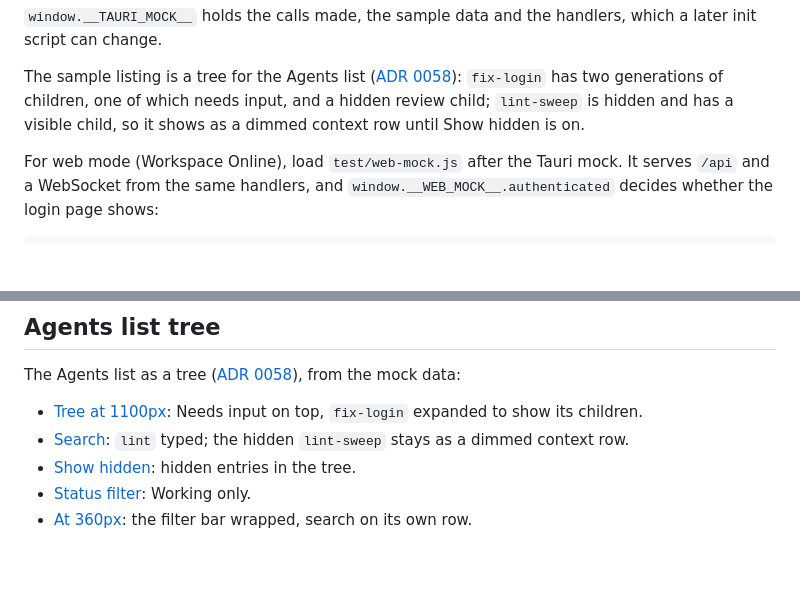
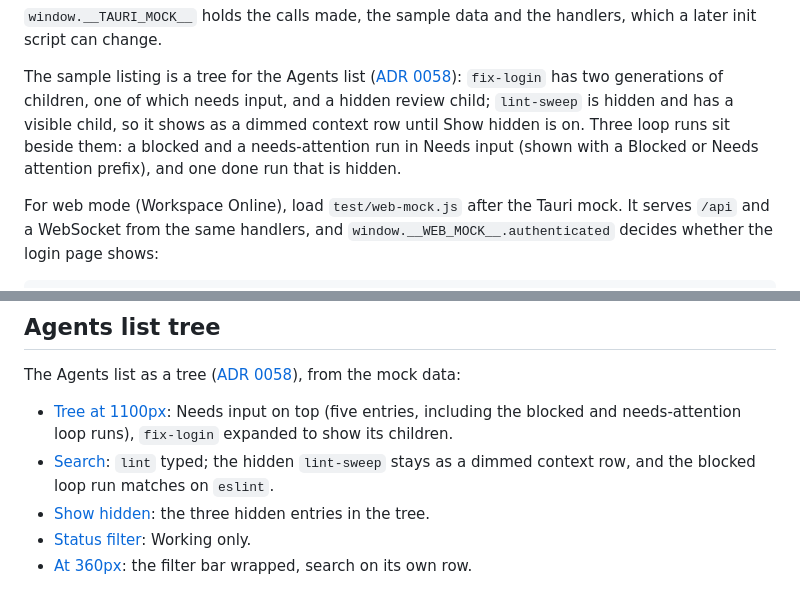
Before and after one commit to bobcob7/workspaces, a Markdown page: desktop/README.md, 2 parts joined by grey strips. Rendered like a GitHub page; blank space fills up the shorter version.

Commit message:
docs: retake Agents tree screenshots with loop-run entries (ADR 0058)
Co-Authored-By: Claude Sonnet 5.5 <noreply@anthropic.com>

```diff
--- a/desktop/README.md
+++ b/desktop/README.md
@@ -280,6 +280,9 @@ The sample listing is a tree for the Agents list ([ADR 0058](../docs/adrs/0058-w
 `fix-login` has two generations of children, one of which needs input,
 and a hidden review child; `lint-sweep` is hidden and has a visible
 child, so it shows as a dimmed context row until Show hidden is on.
+Three loop runs sit beside them: a blocked and a needs-attention run in
+Needs input (shown with a Blocked or Needs attention prefix), and one done
+run that is hidden.
 
 For web mode (Workspace Online), load `test/web-mock.js` after the Tauri
 mock. It serves `/api` and a WebSocket from the same handlers, and
@@ -300,9 +303,9 @@ default), `"granted"`, `"default"`, `"denied"` or `"unsupported"`.
 
 The Agents list as a tree ([ADR 0058](../docs/adrs/0058-workspace-tree-and-filters.md)), from the mock data:
 
-- [Tree at 1100px](docs/tree-list.png): Needs input on top, `fix-login` expanded to show its children.
-- [Search](docs/tree-list-search.png): `lint` typed; the hidden `lint-sweep` stays as a dimmed context row.
-- [Show hidden](docs/tree-list-hidden.png): hidden entries in the tree.
+- [Tree at 1100px](docs/tree-list.png): Needs input on top (five entries, including the blocked and needs-attention loop runs), `fix-login` expanded to show its children.
+- [Search](docs/tree-list-search.png): `lint` typed; the hidden `lint-sweep` stays as a dimmed context row, and the blocked loop run matches on `eslint`.
+- [Show hidden](docs/tree-list-hidden.png): the three hidden entries in the tree.
 - [Status filter](docs/tree-list-status.png): Working only.
 - [At 360px](docs/tree-list-mobile.png): the filter bar wrapped, search on its own row.
 
```
Also changed, not shown: desktop/docs/tree-list-hidden.png, desktop/docs/tree-list-mobile.png, desktop/docs/tree-list-search.png, desktop/docs/tree-list-status.png, desktop/docs/tree-list.png.
